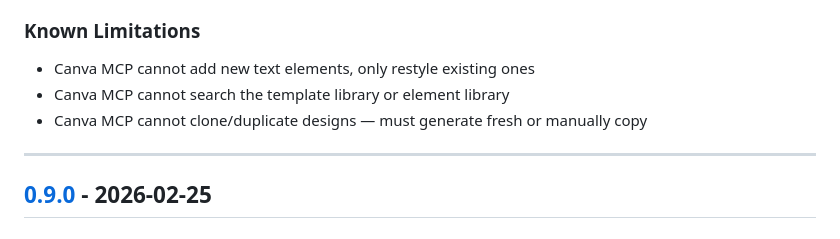
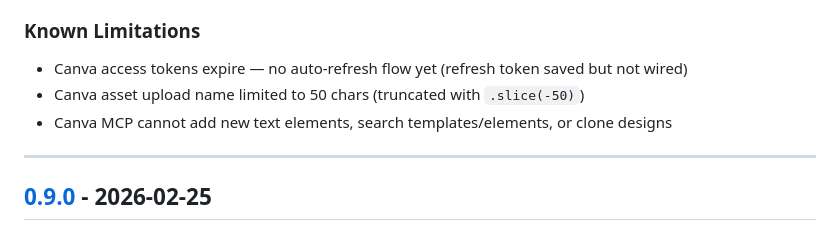
Before and after one commit to ChurnShield/Etsypurpleocaz-, a Markdown page: CHANGELOG.md, the part around one of its changes. Rendered like a GitHub page.

```diff
--- a/CHANGELOG.md
+++ b/CHANGELOG.md
@@ -69,8 +55,8 @@ and this project adheres to [Semantic Versioning](https://semver.org/spec/v2.0.0
 
 ### Known Limitations
-- Canva MCP cannot add new text elements, only restyle existing ones
-- Canva MCP cannot search the template library or element library
-- Canva MCP cannot clone/duplicate designs — must generate fresh or manually copy
+- Canva access tokens expire — no auto-refresh flow yet (refresh token saved but not wired)
+- Canva asset upload name limited to 50 chars (truncated with `.slice(-50)`)
+- Canva MCP cannot add new text elements, search templates/elements, or clone designs
 
 ---
 
```
Also changed, not shown: other parts of CHANGELOG.md (+35 -48 lines).
